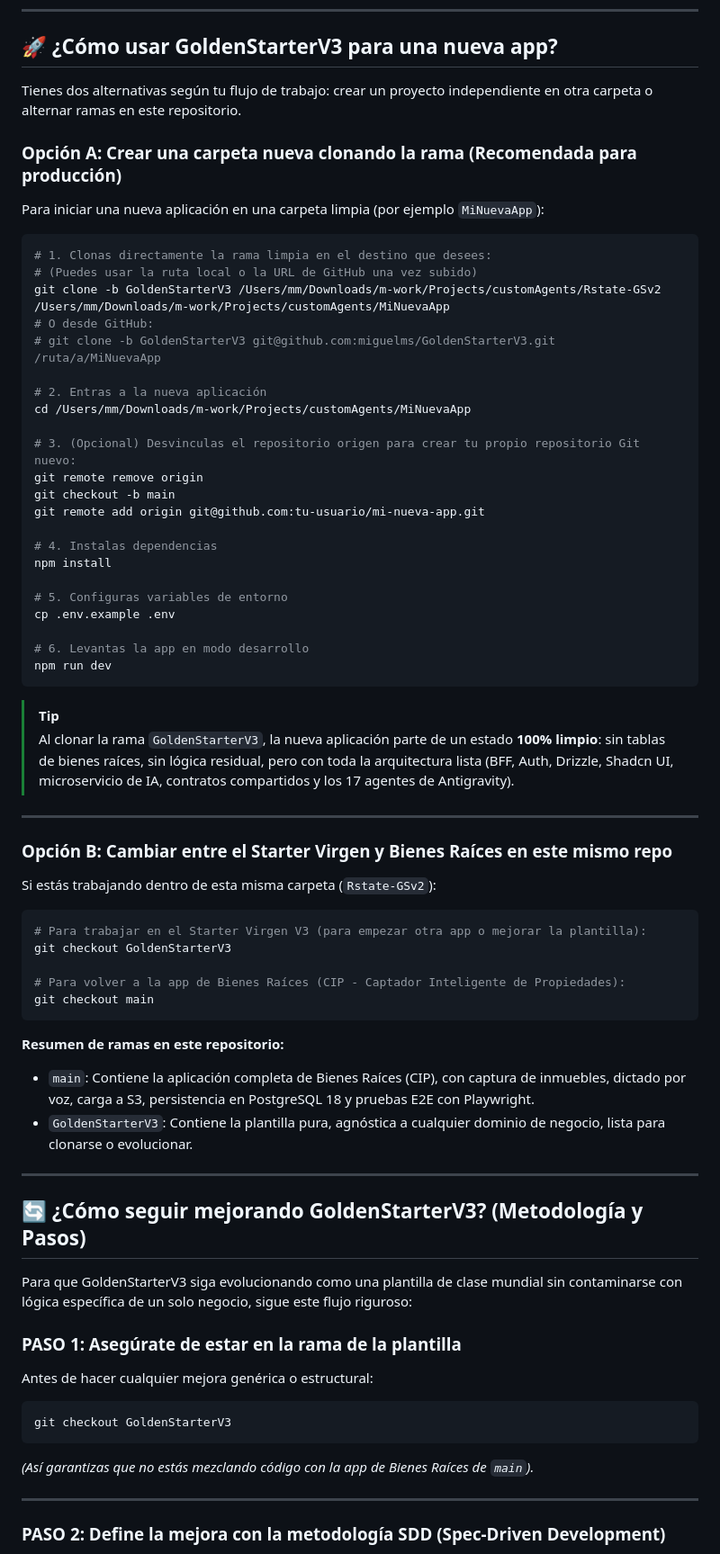
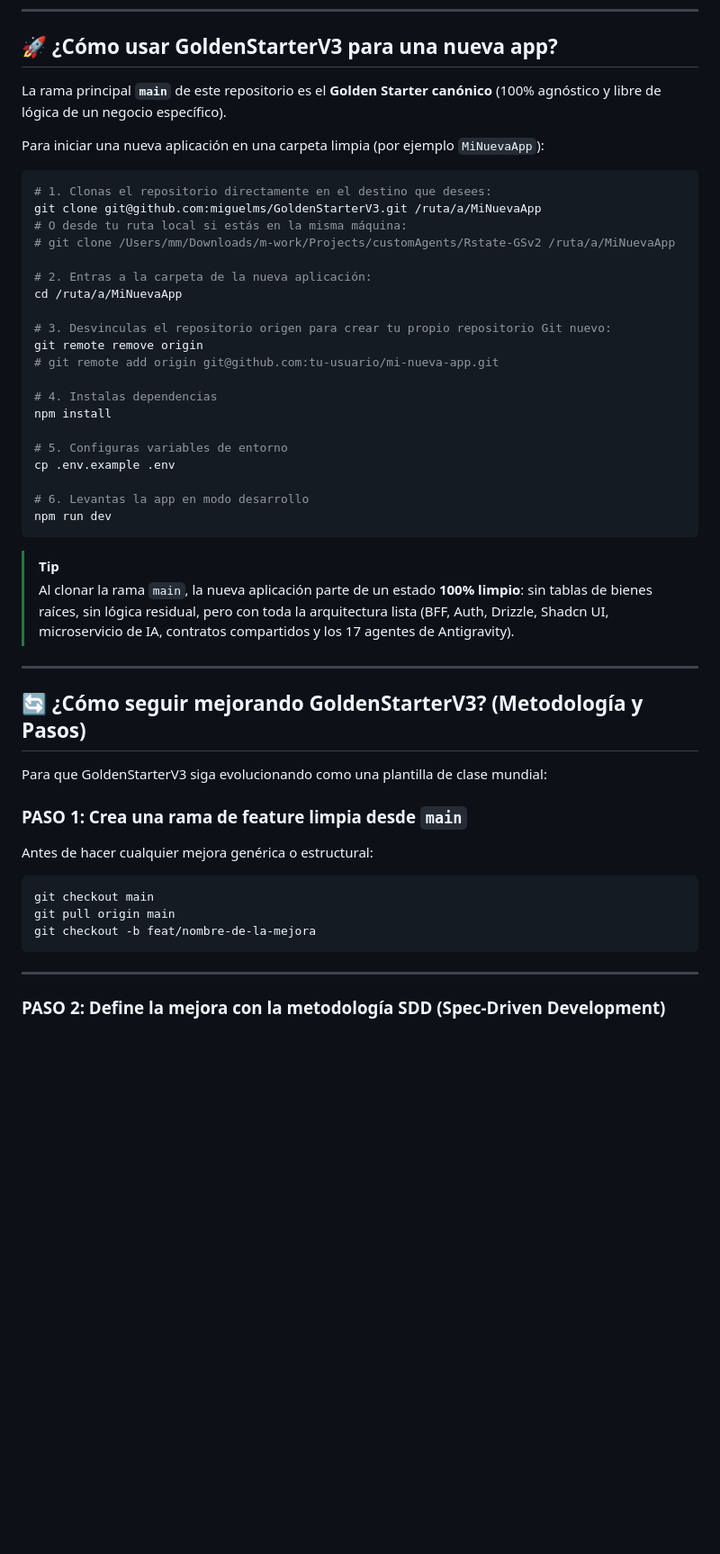
Before and after one commit to miguelms/GoldenStarterCodex, a Markdown page: docs/guides/how-to-use-and-extend-gsv3.md, the part around the change. Shown at 90% size. GitHub-like rendering; blank space fills up the shorter version.

````diff
--- a/docs/guides/how-to-use-and-extend-gsv3.md
+++ b/docs/guides/how-to-use-and-extend-gsv3.md
@@ -6,26 +6,22 @@ Esta guía contiene las instrucciones operativas completas para instanciar nueva
 
 ## 🚀 ¿Cómo usar GoldenStarterV3 para una nueva app?
 
-Tienes dos alternativas según tu flujo de trabajo: crear un proyecto independiente en otra carpeta o alternar ramas en este repositorio.
-
-### Opción A: Crear una carpeta nueva clonando la rama (Recomendada para producción)
+La rama principal **`main`** de este repositorio es el **Golden Starter canónico** (100% agnóstico y libre de lógica de un negocio específico).
 
 Para iniciar una nueva aplicación en una carpeta limpia (por ejemplo `MiNuevaApp`):
 
 ```bash
-# 1. Clonas directamente la rama limpia en el destino que desees:
-# (Puedes usar la ruta local o la URL de GitHub una vez subido)
-git clone -b GoldenStarterV3 /Users/mm/Downloads/m-work/Projects/customAgents/Rstate-GSv2 /Users/mm/Downloads/m-work/Projects/customAgents/MiNuevaApp
-# O desde GitHub:
-# git clone -b GoldenStarterV3 git@github.com:miguelms/GoldenStarterV3.git /ruta/a/MiNuevaApp
+# 1. Clonas el repositorio directamente en el destino que desees:
+git clone git@github.com:miguelms/GoldenStarterV3.git /ruta/a/MiNuevaApp
+# O desde tu ruta local si estás en la misma máquina:
+# git clone /Users/mm/Downloads/m-work/Projects/customAgents/Rstate-GSv2 /ruta/a/MiNuevaApp
 
-# 2. Entras a la nueva aplicación
-cd /Users/mm/Downloads/m-work/Projects/customAgents/MiNuevaApp
+# 2. Entras a la carpeta de la nueva aplicación:
+cd /ruta/a/MiNuevaApp
 
-# 3. (Opcional) Desvinculas el repositorio origen para crear tu propio repositorio Git nuevo:
+# 3. Desvinculas el repositorio origen para crear tu propio repositorio Git nuevo:
 git remote remove origin
-git checkout -b main
-git remote add origin git@github.com:tu-usuario/mi-nueva-app.git
+# git remote add origin git@github.com:tu-usuario/mi-nueva-app.git
 
 # 4. Instalas dependencias
 npm install
@@ -38,38 +34,21 @@ npm run dev
 ```
 
 > [!TIP]
-> Al clonar la rama `GoldenStarterV3`, la nueva aplicación parte de un estado **100% limpio**: sin tablas de bienes raíces, sin lógica residual, pero con toda la arquitectura lista (BFF, Auth, Drizzle, Shadcn UI, microservicio de IA, contratos compartidos y los 17 agentes de Antigravity).
-
----
-
-### Opción B: Cambiar entre el Starter Virgen y Bienes Raíces en este mismo repo
-
-Si estás trabajando dentro de esta misma carpeta (`Rstate-GSv2`):
-
-```bash
-# Para trabajar en el Starter Virgen V3 (para empezar otra app o mejorar la plantilla):
-git checkout GoldenStarterV3
-
-# Para volver a la app de Bienes Raíces (CIP - Captador Inteligente de Propiedades):
-git checkout main
-```
-
-**Resumen de ramas en este repositorio:**
-- `main`: Contiene la aplicación completa de Bienes Raíces (CIP), con captura de inmuebles, dictado por voz, carga a S3, persistencia en PostgreSQL 18 y pruebas E2E con Playwright.
-- `GoldenStarterV3`: Contiene la plantilla pura, agnóstica a cualquier dominio de negocio, lista para clonarse o evolucionar.
+> Al clonar la rama `main`, la nueva aplicación parte de un estado **100% limpio**: sin tablas de bienes raíces, sin lógica residual, pero con toda la arquitectura lista (BFF, Auth, Drizzle, Shadcn UI, microservicio de IA, contratos compartidos y los 17 agentes de Antigravity).
 
 ---
 
 ## 🔄 ¿Cómo seguir mejorando GoldenStarterV3? (Metodología y Pasos)
 
-Para que GoldenStarterV3 siga evolucionando como una plantilla de clase mundial sin contaminarse con lógica específica de un solo negocio, sigue este flujo riguroso:
+Para que GoldenStarterV3 siga evolucionando como una plantilla de clase mundial:
 
-### PASO 1: Asegúrate de estar en la rama de la plantilla
+### PASO 1: Crea una rama de feature limpia desde `main`
 Antes de hacer cualquier mejora genérica o estructural:
 ```bash
-git checkout GoldenStarterV3
+git checkout main
+git pull origin main
+git checkout -b feat/nombre-de-la-mejora
 ```
-*(Así garantizas que no estás mezclando código con la app de Bienes Raíces de `main`).*
 
 ---
 
````
Also changed, not shown: README.md (+11 -24 lines).
